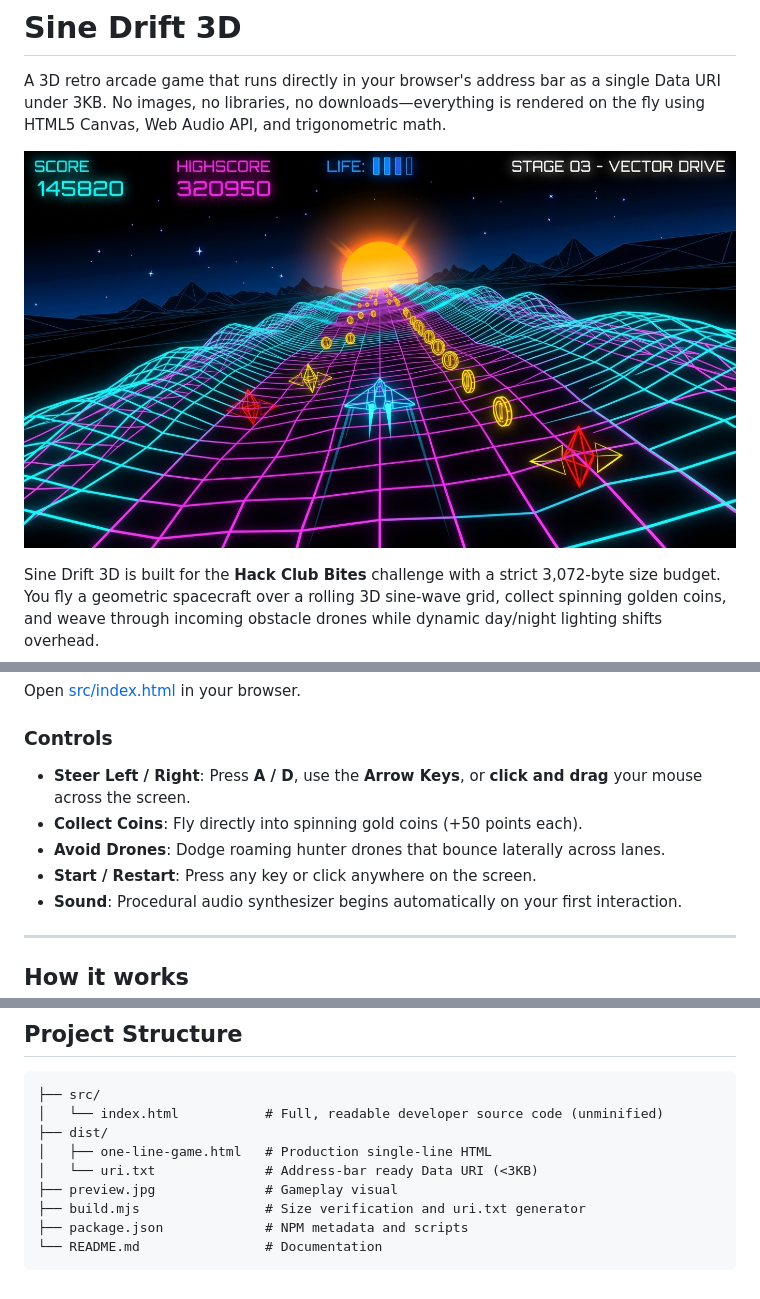
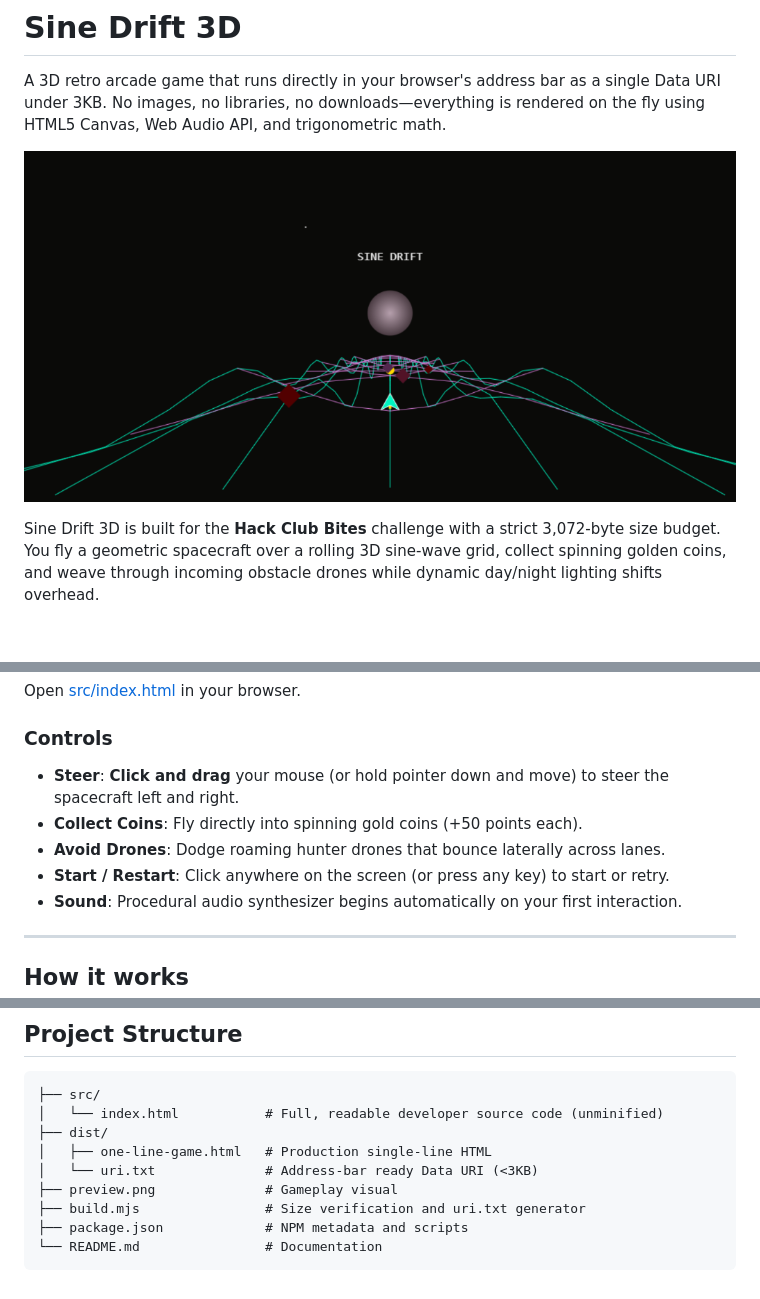
Before and after one commit to Akshit2247/Sine-Wave-Runner, a Markdown page: README.md, 3 parts joined by grey strips. Rendered like a GitHub page; pictures changed too: preview.jpg (deleted), preview.png (added); blank space fills up the shorter version.

Commit message:
Update screenshot to actual game preview and set controls to mouse steering

```diff
--- a/README.md
+++ b/README.md
@@ -2,7 +2,7 @@
 
 A 3D retro arcade game that runs directly in your browser's address bar as a single Data URI under 3KB. No images, no libraries, no downloads—everything is rendered on the fly using HTML5 Canvas, Web Audio API, and trigonometric math.
 
-![Sine Drift 3D Gameplay Preview](preview.jpg)
+![Sine Drift 3D Gameplay Preview](preview.png)
 
 Sine Drift 3D is built for the **Hack Club Bites** challenge with a strict 3,072-byte size budget. You fly a geometric spacecraft over a rolling 3D sine-wave grid, collect spinning golden coins, and weave through incoming obstacle drones while dynamic day/night lighting shifts overhead.
 
@@ -21,10 +21,10 @@ data:text/html,<body style=margin:0;overflow:hidden;background:black><canvas id=
 Open [src/index.html](src/index.html) in your browser.
 
 ### Controls
-- **Steer Left / Right**: Press **A / D**, use the **Arrow Keys**, or **click and drag** your mouse across the screen.
+- **Steer**: **Click and drag** your mouse (or hold pointer down and move) to steer the spacecraft left and right.
 - **Collect Coins**: Fly directly into spinning gold coins (+50 points each).
 - **Avoid Drones**: Dodge roaming hunter drones that bounce laterally across lanes.
-- **Start / Restart**: Press any key or click anywhere on the screen.
+- **Start / Restart**: Click anywhere on the screen (or press any key) to start or retry.
 - **Sound**: Procedural audio synthesizer begins automatically on your first interaction.
 
 ---
@@ -66,7 +66,7 @@ Running `node build.mjs` verifies the budget and writes the address-bar string t
 ├── dist/
 │   ├── one-line-game.html   # Production single-line HTML
 │   └── uri.txt              # Address-bar ready Data URI (<3KB)
-├── preview.jpg              # Gameplay visual
+├── preview.png              # Gameplay visual
 ├── build.mjs                # Size verification and uri.txt generator
 ├── package.json             # NPM metadata and scripts
 └── README.md                # Documentation
```
